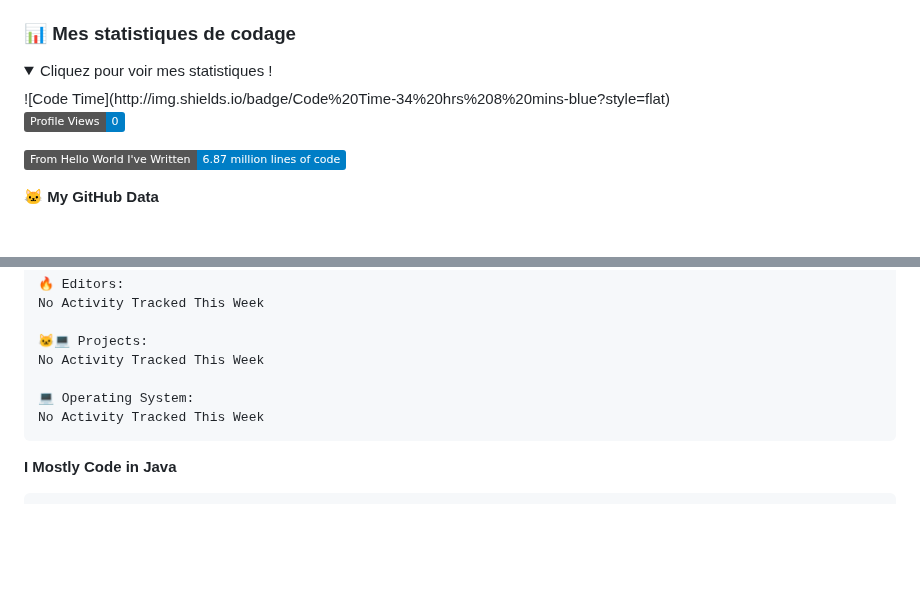
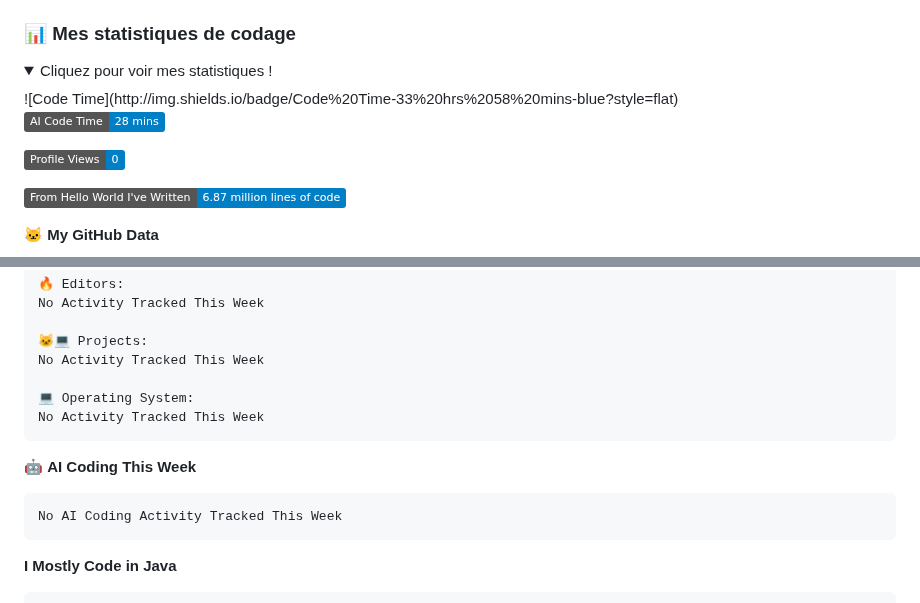
Before and after one commit to samuellepin/samuellepin, a Markdown page: README.md, 2 parts joined by grey strips. Rendered like a GitHub page; folded sections open; badges without logos; blank space fills up the shorter version.

Commit message:
Updated with Dev Metrics

````diff
--- a/README.md
+++ b/README.md
@@ -51,7 +51,9 @@
 <details>
   <summary>Cliquez pour voir mes statistiques !</summary>
 <!--START_SECTION:waka-->
-![Code Time](http://img.shields.io/badge/Code%20Time-34%20hrs%208%20mins-blue?style=flat)
+![Code Time](http://img.shields.io/badge/Code%20Time-33%20hrs%2058%20mins-blue?style=flat)
+
+![AI Code Time](http://img.shields.io/badge/AI%20Code%20Time-28%20mins-blue?style=flat)
 
 ![Profile Views](http://img.shields.io/badge/Profile%20Views-0-blue?style=flat)
 
@@ -106,6 +108,12 @@ No Activity Tracked This Week
 No Activity Tracked This Week
 ```
 
+🤖 **AI Coding This Week**
+
+```text
+No AI Coding Activity Tracked This Week
+```
+
 **I Mostly Code in Java**
 
 ```text
````
Also changed, not shown: other parts of README.md (+1 -1 lines), assets/bar_graph.png.
